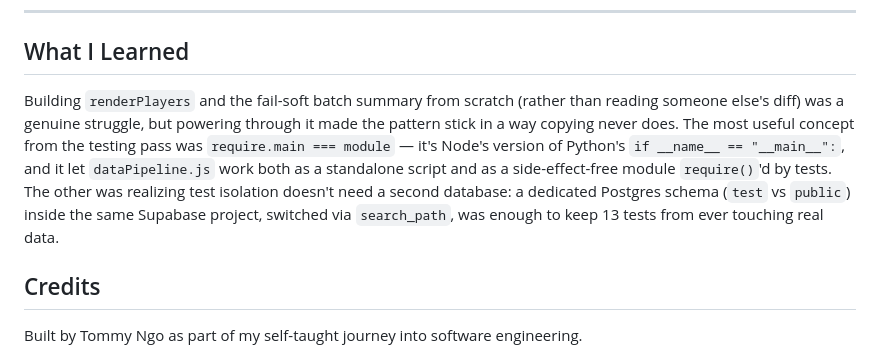
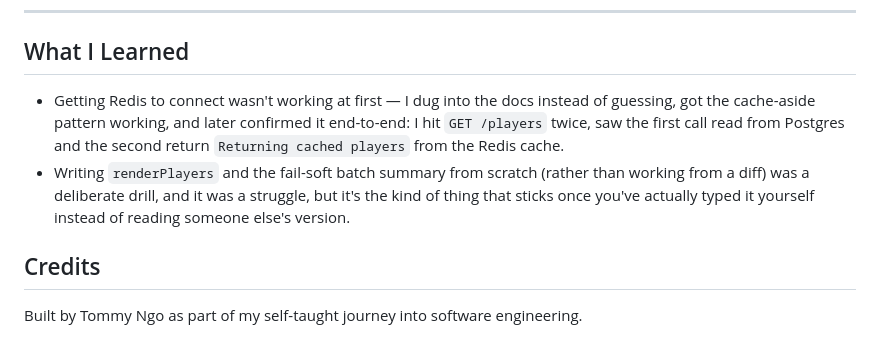
Before and after one commit to Banhhmii/World-Cup-Data-Pipeline, a Markdown page: README.md, the part around the change. Drawn GitHub-style.

Commit message:
doc: Update READEME

```diff
--- a/README.md
+++ b/README.md
@@ -92,7 +92,8 @@ See `.env.example` for the full list. You'll need:
 
 ## What I Learned
 
-Building `renderPlayers` and the fail-soft batch summary from scratch (rather than reading someone else's diff) was a genuine struggle, but powering through it made the pattern stick in a way copying never does. The most useful concept from the testing pass was `require.main === module` — it's Node's version of Python's `if __name__ == "__main__":`, and it let `dataPipeline.js` work both as a standalone script and as a side-effect-free module `require()`'d by tests. The other was realizing test isolation doesn't need a second database: a dedicated Postgres schema (`test` vs `public`) inside the same Supabase project, switched via `search_path`, was enough to keep 13 tests from ever touching real data.
+- Getting Redis to connect wasn't working at first — I dug into the docs instead of guessing, got the cache-aside pattern working, and later confirmed it end-to-end: I hit `GET /players` twice, saw the first call read from Postgres and the second return `Returning cached players` from the Redis cache.
+- Writing `renderPlayers` and the fail-soft batch summary from scratch (rather than working from a diff) was a deliberate drill, and it was a struggle, but it's the kind of thing that sticks once you've actually typed it yourself instead of reading someone else's version.
 
 ## Credits
 
```
